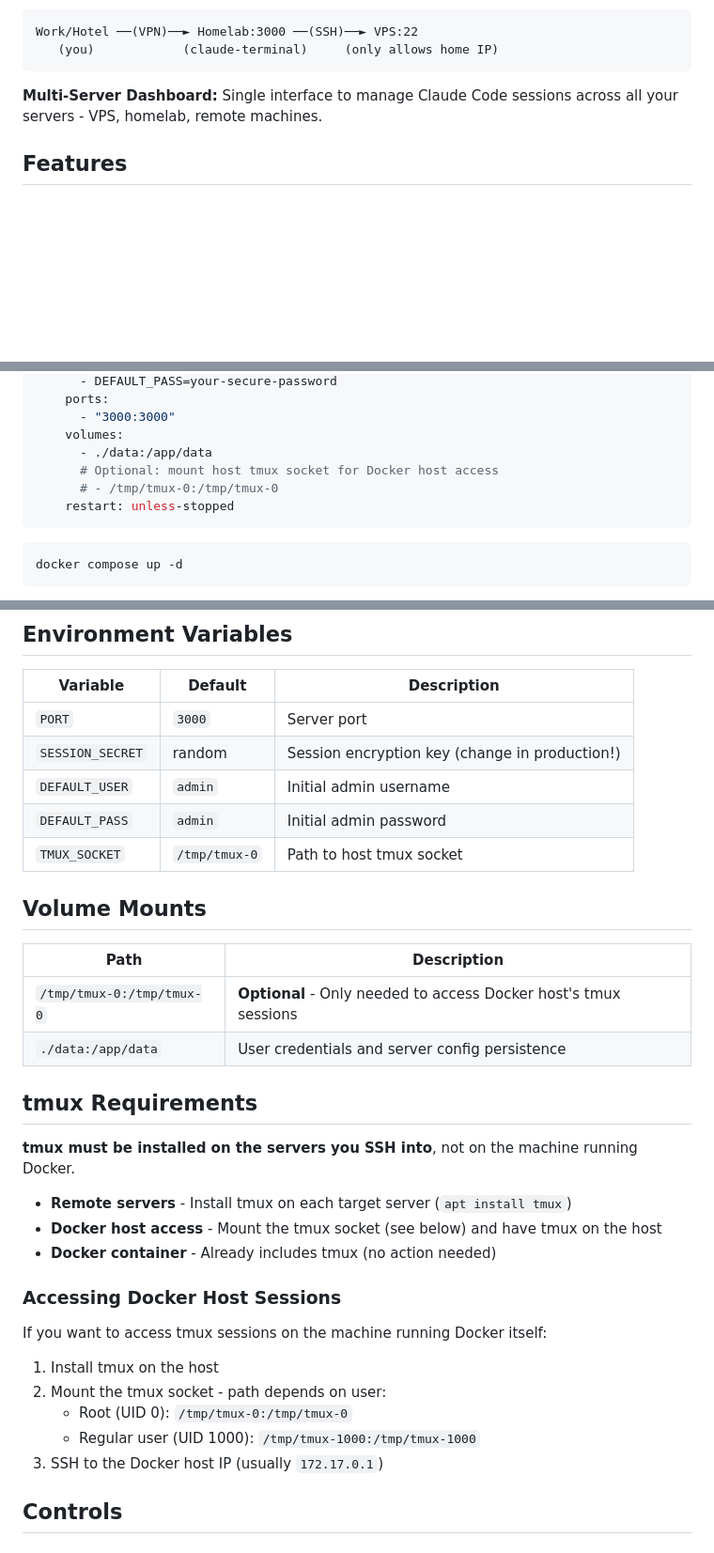
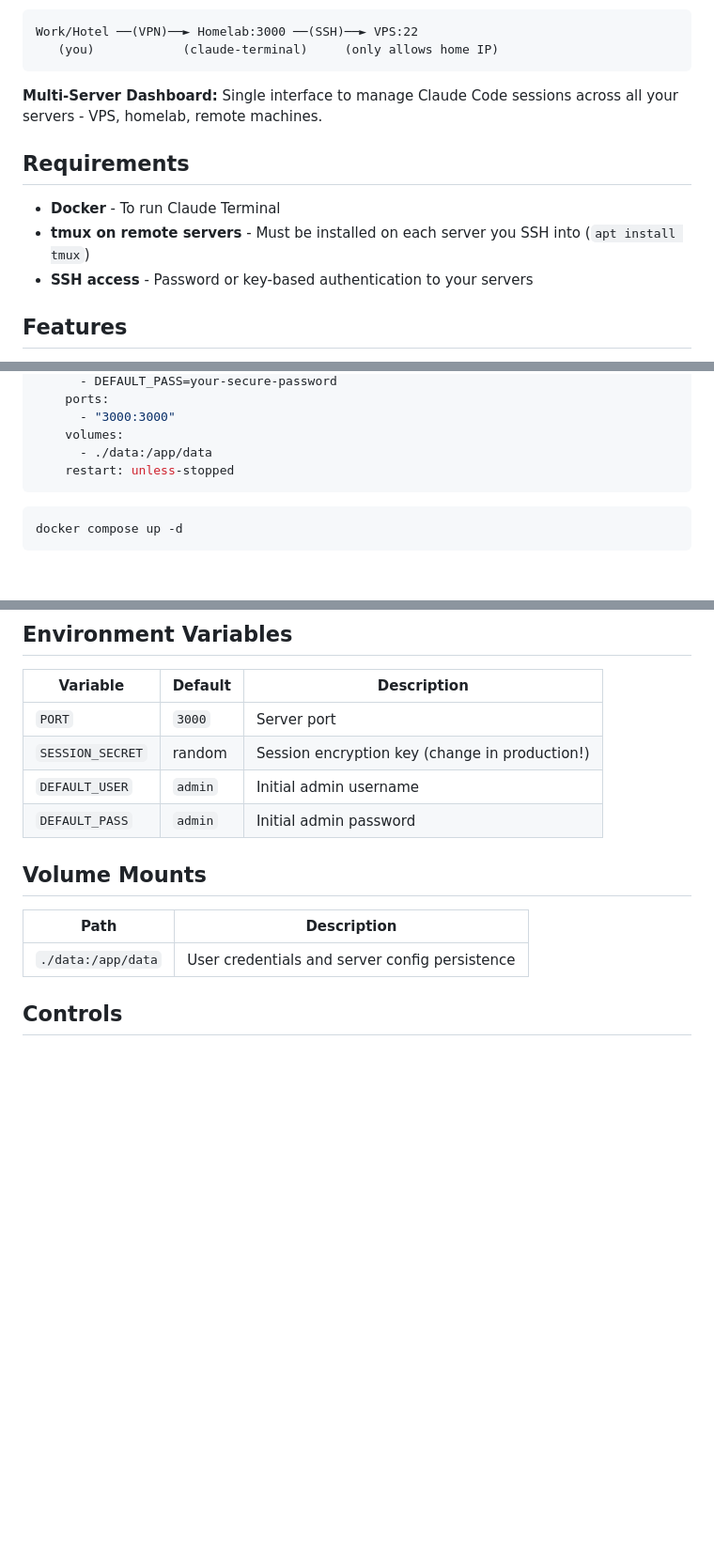
Before and after one commit to emptywill/claude-terminal, a Markdown page: README.md, 3 parts joined by grey strips. Shown at 94% size. Drawn GitHub-style; blank space fills up the shorter version.

Commit message:
Remove tmux socket references, add Requirements section
- Added clear Requirements section: Docker, tmux on remote servers, SSH access
- Removed all tmux socket mount references (not used since all connections are SSH)
- Removed TMUX_SOCKET environment variable from docs
- Simplified Volume Mounts to just ./data:/app/data

Co-Authored-By: Claude Opus 4.5 <noreply@anthropic.com>

````diff
--- a/README.md
+++ b/README.md
@@ -33,6 +33,12 @@ Work/Hotel ──(VPN)──► Homelab:3000 ──(SSH)──► VPS:22
 
 **Multi-Server Dashboard:** Single interface to manage Claude Code sessions across all your servers - VPS, homelab, remote machines.
 
+## Requirements
+
+- **Docker** - To run Claude Terminal
+- **tmux on remote servers** - Must be installed on each server you SSH into (`apt install tmux`)
+- **SSH access** - Password or key-based authentication to your servers
+
 ## Features
 
 - **Multi-server SSH management** - Single dashboard for multiple remote servers via SSH
@@ -64,8 +70,6 @@ services:
       - "3000:3000"
     volumes:
       - ./data:/app/data
-      # Optional: mount host tmux socket for Docker host access
-      # - /tmp/tmux-0:/tmp/tmux-0
     restart: unless-stopped
 ```
 
@@ -83,32 +87,12 @@ Then open `http://your-server:3000` in your browser.
 | `SESSION_SECRET` | random | Session encryption key (change in production!) |
 | `DEFAULT_USER` | `admin` | Initial admin username |
 | `DEFAULT_PASS` | `admin` | Initial admin password |
-| `TMUX_SOCKET` | `/tmp/tmux-0` | Path to host tmux socket |
 
 ## Volume Mounts
 
 | Path | Description |
 |------|-------------|
-| `/tmp/tmux-0:/tmp/tmux-0` | **Optional** - Only needed to access Docker host's tmux sessions |
 | `./data:/app/data` | User credentials and server config persistence |
-
-## tmux Requirements
-
-**tmux must be installed on the servers you SSH into**, not on the machine running Docker.
-
-- **Remote servers** - Install tmux on each target server (`apt install tmux`)
-- **Docker host access** - Mount the tmux socket (see below) and have tmux on the host
-- **Docker container** - Already includes tmux (no action needed)
-
-### Accessing Docker Host Sessions
-
-If you want to access tmux sessions on the machine running Docker itself:
-
-1. Install tmux on the host
-2. Mount the tmux socket - path depends on user:
-   - Root (UID 0): `/tmp/tmux-0:/tmp/tmux-0`
-   - Regular user (UID 1000): `/tmp/tmux-1000:/tmp/tmux-1000`
-3. SSH to the Docker host IP (usually `172.17.0.1`)
 
 ## Controls
 
````
Also changed, not shown: CLAUDE.md (+2 -6 lines).
